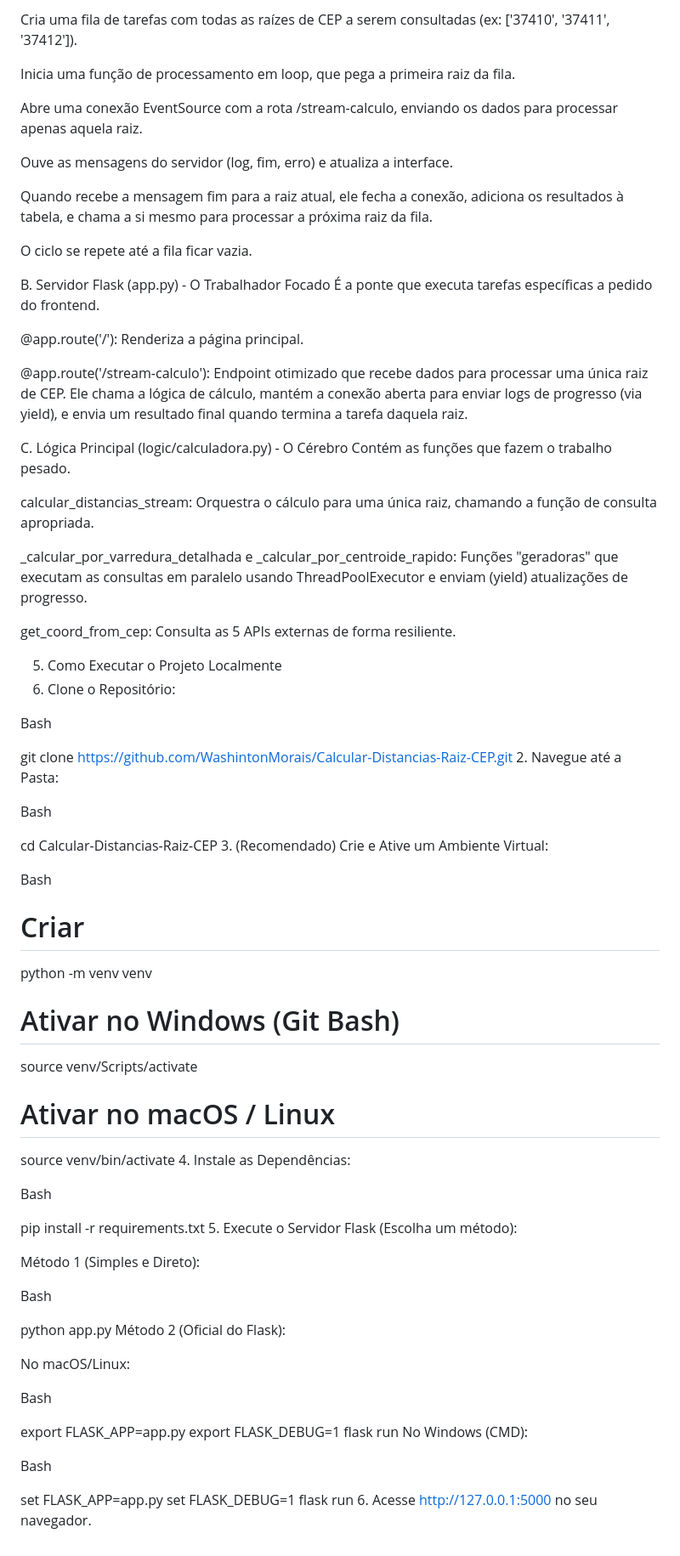
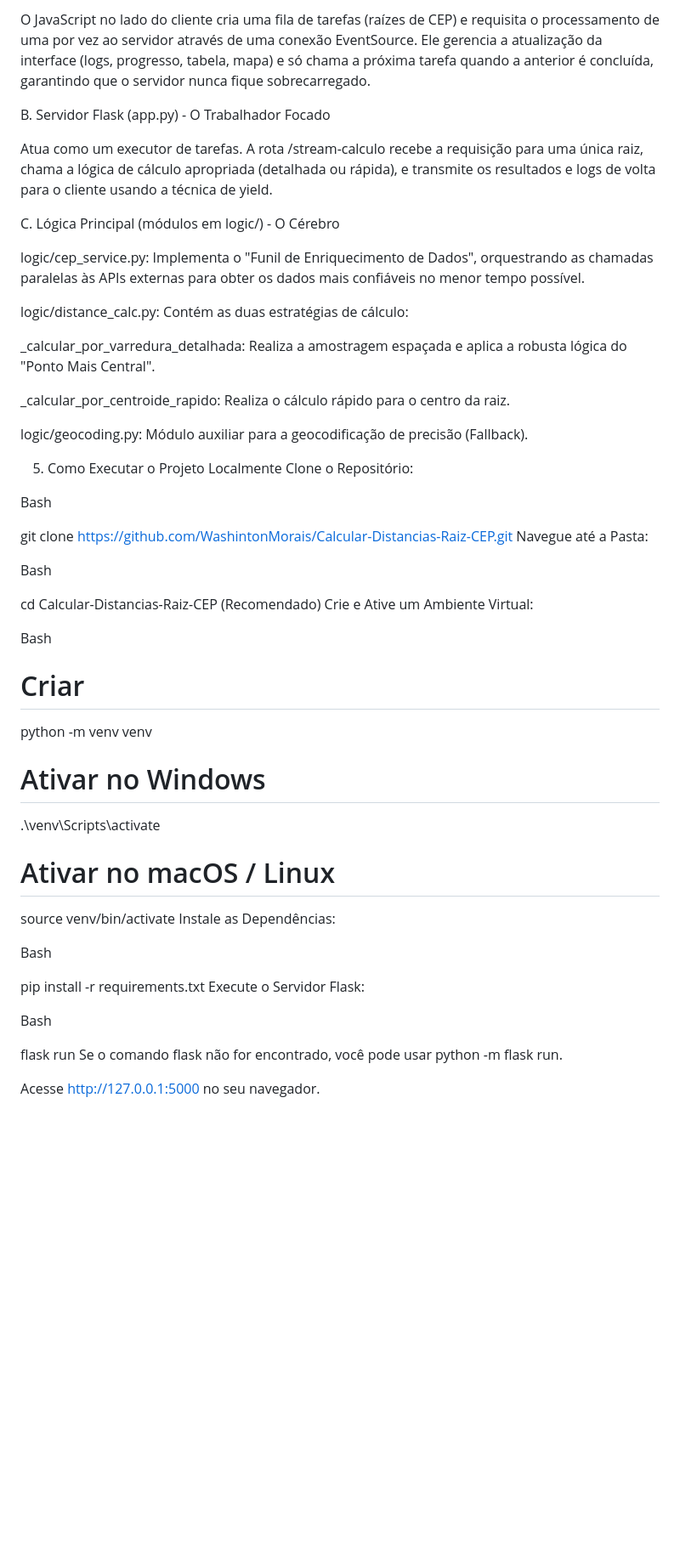
Before and after one commit to WashintonMorais/Calcular-Distancias-Raiz-CEP, a Markdown page: README.md, the part around one of its changes. Shown at 85% size. GitHub-like rendering; blank space fills up the shorter version.

Commit message:
build: Versão final e consolidada com todas as funcionalidades

```diff
--- a/README.md
+++ b/README.md
@@ -72,81 +69,55 @@ O usuário preenche o formulário. Ao clicar em "Calcular", o JavaScript:
 
-Cria uma fila de tarefas com todas as raízes de CEP a serem consultadas (ex: ['37410', '37411', '37412']).
-
-Inicia uma função de processamento em loop, que pega a primeira raiz da fila.
-
-Abre uma conexão EventSource com a rota /stream-calculo, enviando os dados para processar apenas aquela raiz.
-
-Ouve as mensagens do servidor (log, fim, erro) e atualiza a interface.
-
-Quando recebe a mensagem fim para a raiz atual, ele fecha a conexão, adiciona os resultados à tabela, e chama a si mesmo para processar a próxima raiz da fila.
-
-O ciclo se repete até a fila ficar vazia.
+O JavaScript no lado do cliente cria uma fila de tarefas (raízes de CEP) e requisita o processamento de uma por vez ao servidor através de uma conexão EventSource. Ele gerencia a atualização da interface (logs, progresso, tabela, mapa) e só chama a próxima tarefa quando a anterior é concluída, garantindo que o servidor nunca fique sobrecarregado.
 
 B. Servidor Flask (app.py) - O Trabalhador Focado
-É a ponte que executa tarefas específicas a pedido do frontend.
 
-@app.route('/'): Renderiza a página principal.
+Atua como um executor de tarefas. A rota /stream-calculo recebe a requisição para uma única raiz, chama a lógica de cálculo apropriada (detalhada ou rápida), e transmite os resultados e logs de volta para o cliente usando a técnica de yield.
 
-@app.route('/stream-calculo'): Endpoint otimizado que recebe dados para processar uma única raiz de CEP. Ele chama a lógica de cálculo, mantém a conexão aberta para enviar logs de progresso (via yield), e envia um resultado final quando termina a tarefa daquela raiz.
+C. Lógica Principal (módulos em logic/) - O Cérebro
 
-C. Lógica Principal (logic/calculadora.py) - O Cérebro
-Contém as funções que fazem o trabalho pesado.
+logic/cep_service.py: Implementa o "Funil de Enriquecimento de Dados", orquestrando as chamadas paralelas às APIs externas para obter os dados mais confiáveis no menor tempo possível.
 
-calcular_distancias_stream: Orquestra o cálculo para uma única raiz, chamando a função de consulta apropriada.
+logic/distance_calc.py: Contém as duas estratégias de cálculo:
 
-_calcular_por_varredura_detalhada e _calcular_por_centroide_rapido: Funções "geradoras" que executam as consultas em paralelo usando ThreadPoolExecutor e enviam (yield) atualizações de progresso.
+_calcular_por_varredura_detalhada: Realiza a amostragem espaçada e aplica a robusta lógica do "Ponto Mais Central".
 
-get_coord_from_cep: Consulta as 5 APIs externas de forma resiliente.
+_calcular_por_centroide_rapido: Realiza o cálculo rápido para o centro da raiz.
+
+logic/geocoding.py: Módulo auxiliar para a geocodificação de precisão (Fallback).
 
 5. Como Executar o Projeto Localmente
-1. Clone o Repositório:
+Clone o Repositório:
 
 Bash
 
 git clone https://github.com/WashintonMorais/Calcular-Distancias-Raiz-CEP.git
-2. Navegue até a Pasta:
+Navegue até a Pasta:
 
 Bash
 
 cd Calcular-Distancias-Raiz-CEP
-3. (Recomendado) Crie e Ative um Ambiente Virtual:
+(Recomendado) Crie e Ative um Ambiente Virtual:
 
 Bash
 
 # Criar
 python -m venv venv
 
-# Ativar no Windows (Git Bash)
-source venv/Scripts/activate
+# Ativar no Windows
+.\venv\Scripts\activate
 
 # Ativar no macOS / Linux
 source venv/bin/activate
-4. Instale as Dependências:
+Instale as Dependências:
 
 Bash
 
 pip install -r requirements.txt
-5. Execute o Servidor Flask (Escolha um método):
-
-Método 1 (Simples e Direto):
+Execute o Servidor Flask:
 
 Bash
 
-python app.py
-Método 2 (Oficial do Flask):
+flask run
+Se o comando flask não for encontrado, você pode usar python -m flask run.
 
-No macOS/Linux:
-
-Bash
-
-export FLASK_APP=app.py
-export FLASK_DEBUG=1
-flask run
-No Windows (CMD):
-
-Bash
-
-set FLASK_APP=app.py
-set FLASK_DEBUG=1
-flask run
-6. Acesse http://127.0.0.1:5000 no seu navegador.
+Acesse http://127.0.0.1:5000 no seu navegador.
```
Also changed, not shown: other parts of README.md (+30 -33 lines).
